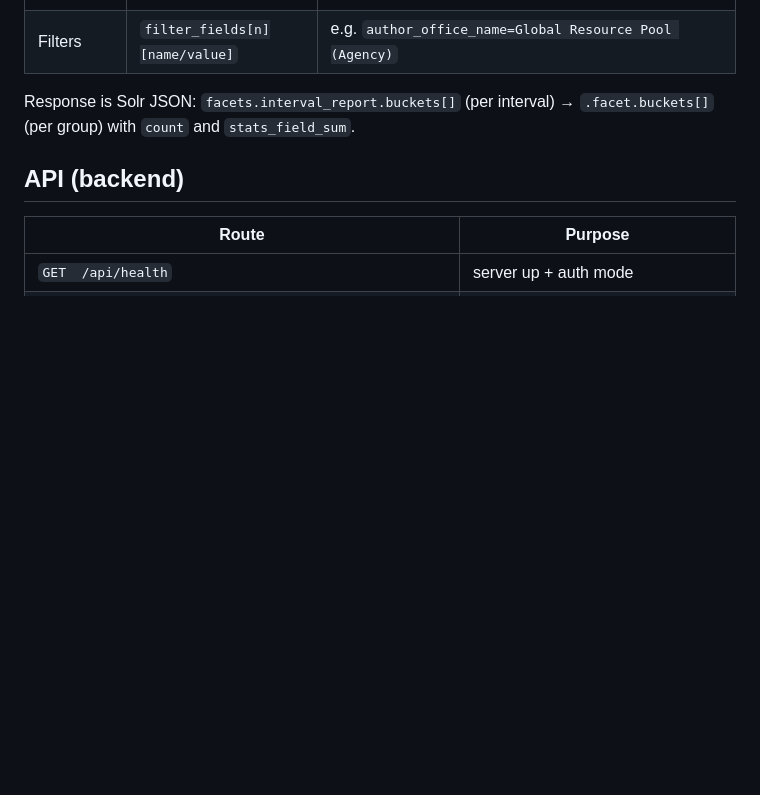
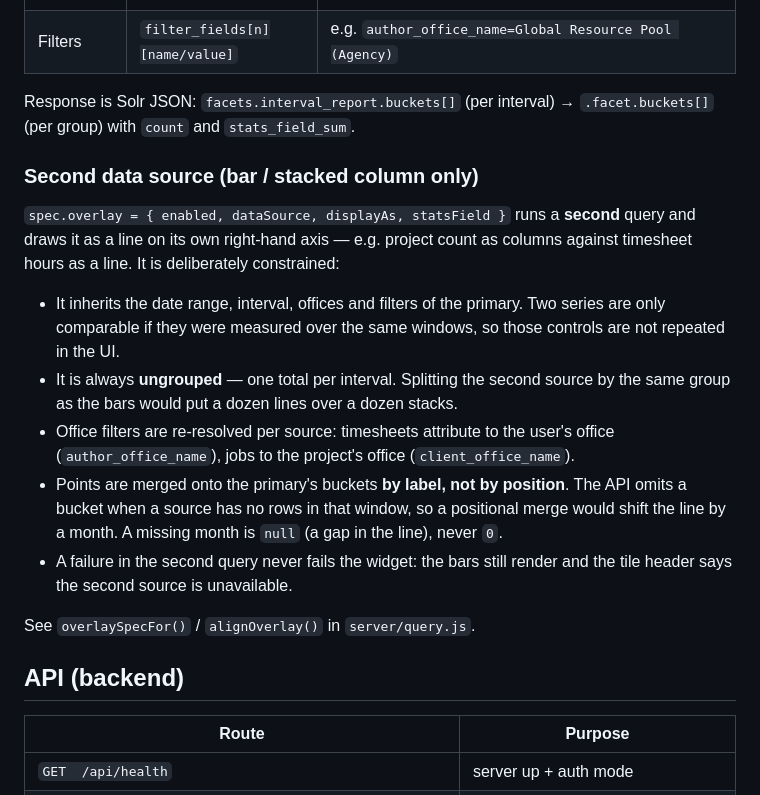
Before and after one commit to borisgoldhart/pronto-dashboard-reports, a Markdown page: README.md, the part around the change. Rendered like a GitHub page; blank space fills up the shorter version.

Commit message:
Add ROLLBACK.md; document the second data source

```diff
--- a/README.md
+++ b/README.md
@@ -106,6 +106,27 @@ The token lifecycle lives in `server/session.js`; the cached token is stored in
 Response is Solr JSON: `facets.interval_report.buckets[]` (per interval) →
 `.facet.buckets[]` (per group) with `count` and `stats_field_sum`.
 
+### Second data source (bar / stacked column only)
+
+`spec.overlay = { enabled, dataSource, displayAs, statsField }` runs a **second** query
+and draws it as a line on its own right-hand axis — e.g. project count as columns
+against timesheet hours as a line. It is deliberately constrained:
+
+- It inherits the date range, interval, offices and filters of the primary. Two series
+  are only comparable if they were measured over the same windows, so those controls
+  are not repeated in the UI.
+- It is always **ungrouped** — one total per interval. Splitting the second source by
+  the same group as the bars would put a dozen lines over a dozen stacks.
+- Office filters are re-resolved per source: timesheets attribute to the user's office
+  (`author_office_name`), jobs to the project's office (`client_office_name`).
+- Points are merged onto the primary's buckets **by label, not by position**. The API
+  omits a bucket when a source has no rows in that window, so a positional merge would
+  shift the line by a month. A missing month is `null` (a gap in the line), never `0`.
+- A failure in the second query never fails the widget: the bars still render and the
+  tile header says the second source is unavailable.
+
+See `overlaySpecFor()` / `alignOverlay()` in `server/query.js`.
+
 ## API (backend)
 
 | Route | Purpose |
```
Also changed, not shown: ROLLBACK.md (added, +64 -0 lines).
